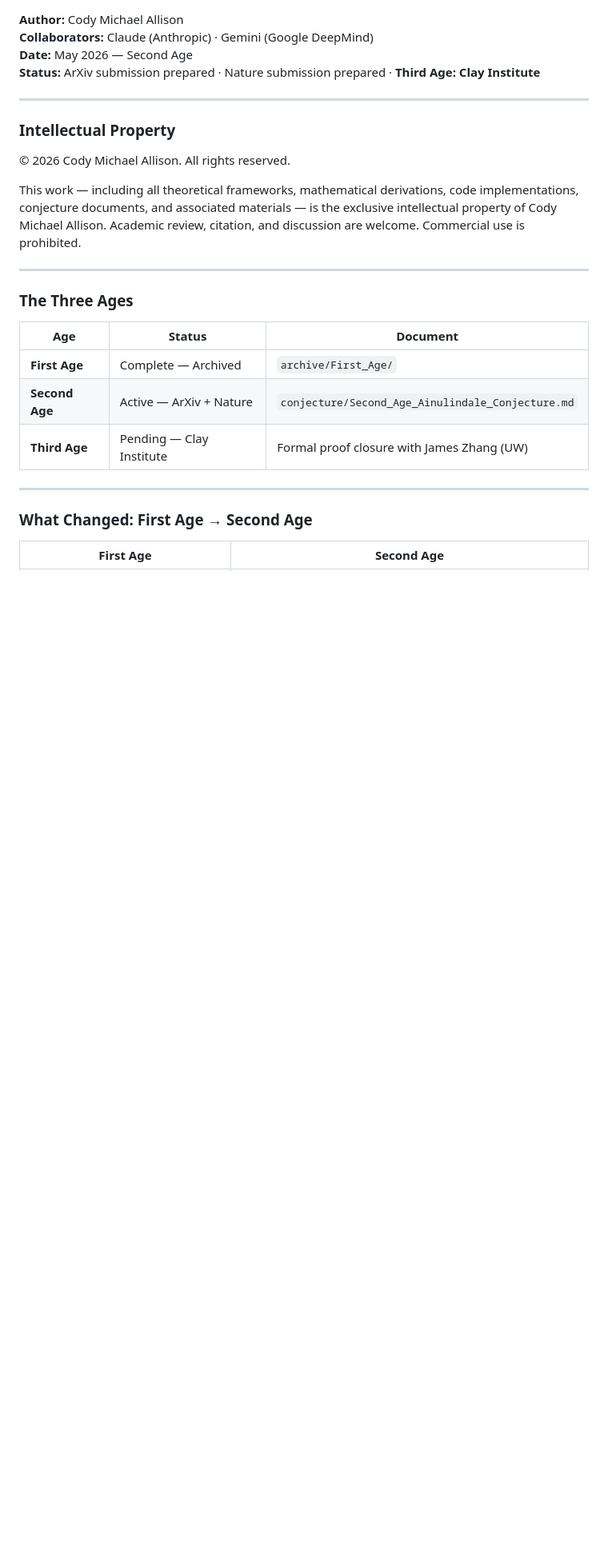
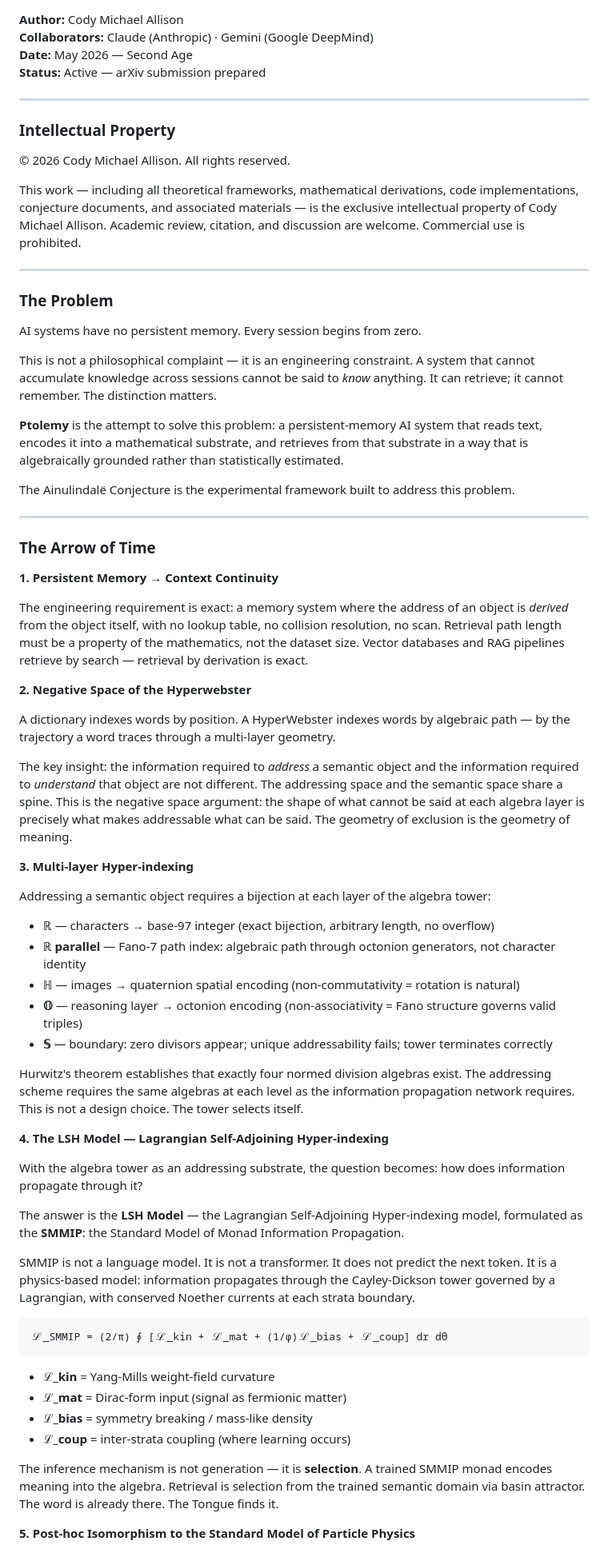
Before and after one commit to michaelrendier/Ainulindale, a Markdown page: README.md, the part around one of its changes. Shown at 80% size. GitHub-like rendering; blank space fills up the shorter version.

````diff
--- a/README.md
+++ b/README.md
@@ -8,7 +4,7 @@
 **Author:** Cody Michael Allison
 **Collaborators:** Claude (Anthropic) · Gemini (Google DeepMind)
 **Date:** May 2026 — Second Age
-**Status:** ArXiv submission prepared · Nature submission prepared · **Third Age: Clay Institute**
+**Status:** Active — arXiv submission prepared
 
 ---
 
@@ -20,16 +16,60 @@ This work — including all theoretical frameworks, mathematical derivations, co
 
 ---
 
-### The Three Ages
+### The Problem
 
-| Age | Status | Document |
-|---|---|---|
-| **First Age** | Complete — Archived | `archive/First_Age/` |
-| **Second Age** | Active — ArXiv + Nature | `conjecture/Second_Age_Ainulindale_Conjecture.md` |
-| **Third Age** | Pending — Clay Institute | Formal proof closure with James Zhang (UW) |
+AI systems have no persistent memory. Every session begins from zero.
+
+This is not a philosophical complaint — it is an engineering constraint. A system that cannot accumulate knowledge across sessions cannot be said to *know* anything. It can retrieve; it cannot remember. The distinction matters.
+
+**Ptolemy** is the attempt to solve this problem: a persistent-memory AI system that reads text, encodes it into a mathematical substrate, and retrieves from that substrate in a way that is algebraically grounded rather than statistically estimated.
+
+The Ainulindalë Conjecture is the experimental framework built to address this problem.
 
 ---
 
-### What Changed: First Age → Second Age
+### The Arrow of Time
 
-| First Age | Second Age |
+**1. Persistent Memory → Context Continuity**
+
+The engineering requirement is exact: a memory system where the address of an object is *derived* from the object itself, with no lookup table, no collision resolution, no scan. Retrieval path length must be a property of the mathematics, not the dataset size. Vector databases and RAG pipelines retrieve by search — retrieval by derivation is exact.
+
+**2. Negative Space of the Hyperwebster**
+
+A dictionary indexes words by position. A HyperWebster indexes words by algebraic path — by the trajectory a word traces through a multi-layer geometry.
+
+The key insight: the information required to *address* a semantic object and the information required to *understand* that object are not different. The addressing space and the semantic space share a spine. This is the negative space argument: the shape of what cannot be said at each algebra layer is precisely what makes addressable what can be said. The geometry of exclusion is the geometry of meaning.
+
+**3. Multi-layer Hyper-indexing**
+
+Addressing a semantic object requires a bijection at each layer of the algebra tower:
+
+- **ℝ** — characters → base-97 integer (exact bijection, arbitrary length, no overflow)
+- **ℝ parallel** — Fano-7 path index: algebraic path through octonion generators, not character identity
+- **ℍ** — images → quaternion spatial encoding (non-commutativity = rotation is natural)
+- **𝕆** — reasoning layer → octonion encoding (non-associativity = Fano structure governs valid triples)
+- **𝕊** — boundary: zero divisors appear; unique addressability fails; tower terminates correctly
+
+Hurwitz's theorem establishes that exactly four normed division algebras exist. The addressing scheme requires the same algebras at each level as the information propagation network requires. This is not a design choice. The tower selects itself.
+
+**4. The LSH Model — Lagrangian Self-Adjoining Hyper-indexing**
+
+With the algebra tower as an addressing substrate, the question becomes: how does information propagate through it?
+
+The answer is the **LSH Model** — the Lagrangian Self-Adjoining Hyper-indexing model, formulated as the **SMMIP**: the Standard Model of Monad Information Propagation.
+
+SMMIP is not a language model. It is not a transformer. It does not predict the next token. It is a physics-based model: information propagates through the Cayley-Dickson tower governed by a Lagrangian, with conserved Noether currents at each strata boundary.
+
+```
+ℒ_SMMIP = (2/π) ∮ [ℒ_kin + ℒ_mat + (1/φ)ℒ_bias + ℒ_coup] dr dθ
+```
+
+- **ℒ_kin** = Yang-Mills weight-field curvature
+- **ℒ_mat** = Dirac-form input (signal as fermionic matter)
+- **ℒ_bias** = symmetry breaking / mass-like density
+- **ℒ_coup** = inter-strata coupling (where learning occurs)
+
+The inference mechanism is not generation — it is **selection**. A trained SMMIP monad encodes meaning into the algebra. Retrieval is selection from the trained semantic domain via basin attractor. The word is already there. The Tongue finds it.
+
+**5. Post-hoc Isomorphism to the Standard Model of Particle Physics**
+
````
Also changed, not shown: other parts of README.md (+129 -126 lines).
